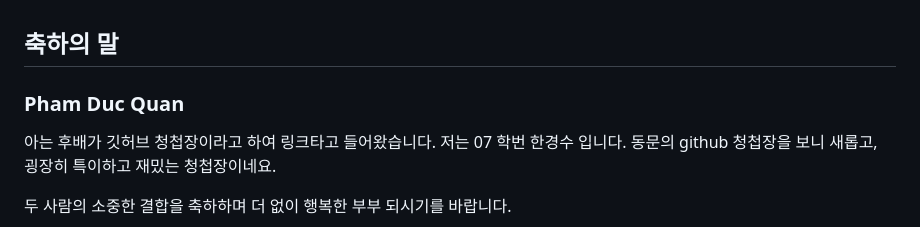
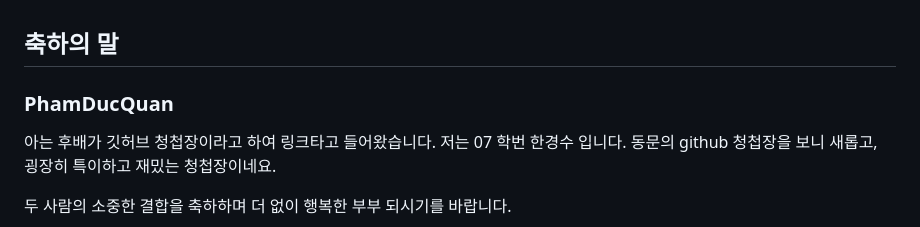
Before and after one commit to Quanpham1611/Wedding-card, a Markdown page: README.md, the part around the change. Rendered like a GitHub page.

```diff
--- a/README.md
+++ b/README.md
@@ -1,6 +1,6 @@
 ## 축하의 말
 
-### Pham Duc Quan
+### PhamDucQuan
 
 아는 후배가 깃허브 청첩장이라고 하여 링크타고 들어왔습니다. 저는 07 학번 한경수 입니다. 동문의 github 청첩장을 보니 새롭고, 굉장히 특이하고 재밌는 청첩장이네요.
 
```
